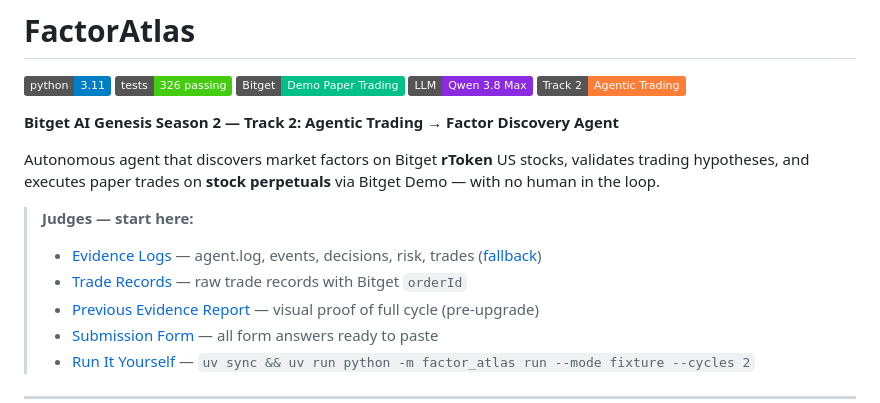
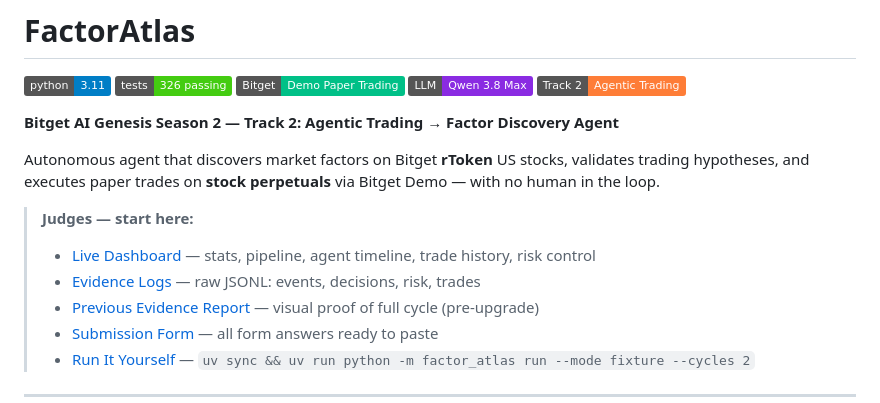
Before and after one commit to samueldanso/factor-atlas, a Markdown page: README.md, the part around the change. GitHub-like rendering; badges without logos.

Commit message:
docs: update README judge links to unified dashboard

```diff
--- a/README.md
+++ b/README.md
@@ -11,8 +11,8 @@
 Autonomous agent that discovers market factors on Bitget **rToken** US stocks, validates trading hypotheses, and executes paper trades on **stock perpetuals** via Bitget Demo — with no human in the loop.
 
 > **Judges — start here:**
-> - [Evidence Logs](https://samueldanso.github.io/factor-atlas/logs/) — agent.log, events, decisions, risk, trades ([fallback](https://github.com/samueldanso/factor-atlas/tree/main/artifacts/paper-trading/logs))
-> - [Trade Records](https://samueldanso.github.io/factor-atlas/logs/trades.jsonl) — raw trade records with Bitget `orderId`
+> - [Live Dashboard](https://samueldanso.github.io/factor-atlas/) — stats, pipeline, agent timeline, trade history, risk control
+> - [Evidence Logs](https://samueldanso.github.io/factor-atlas/logs/) — raw JSONL: events, decisions, risk, trades
 > - [Previous Evidence Report](https://htmlpreview.github.io/?https://github.com/samueldanso/factor-atlas/blob/main/docs/evidence/evidence_report.html) — visual proof of full cycle (pre-upgrade)
 > - [Submission Form](docs/SUBMISSION.md) — all form answers ready to paste
 > - [Run It Yourself](#quickstart) — `uv sync && uv run python -m factor_atlas run --mode fixture --cycles 2`
```
